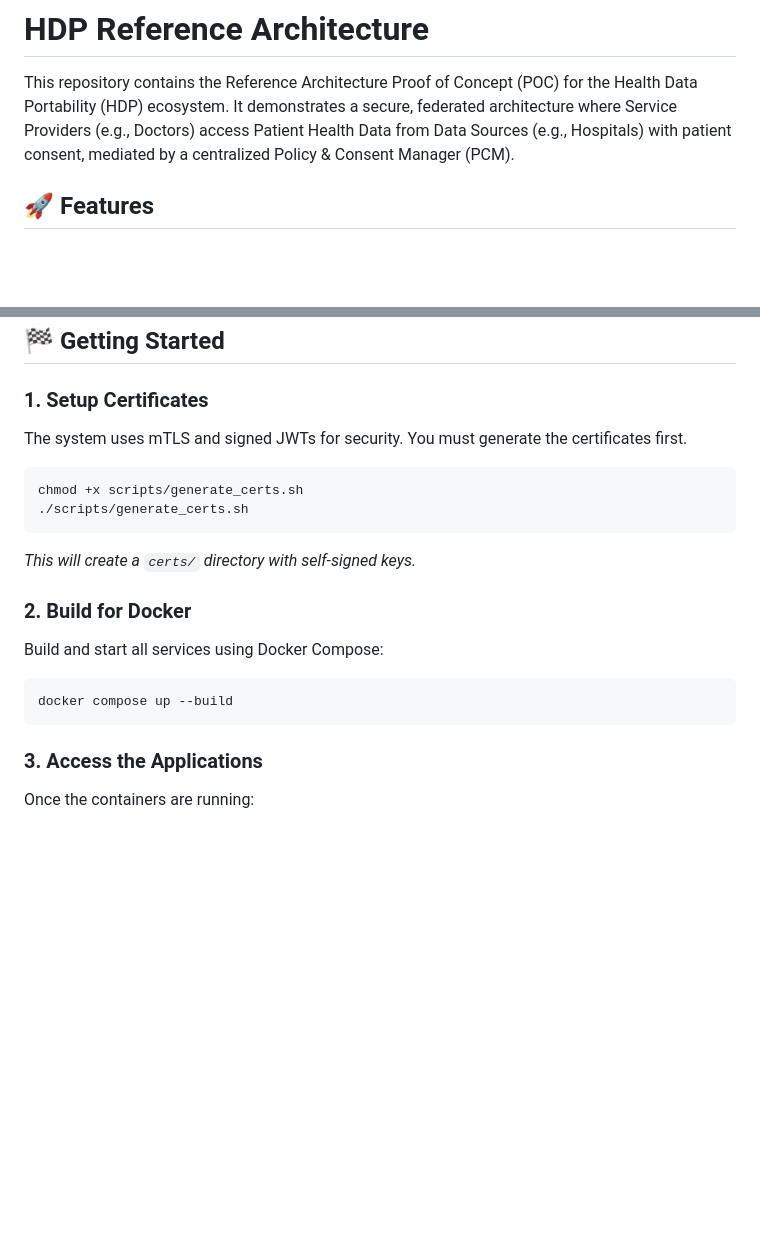
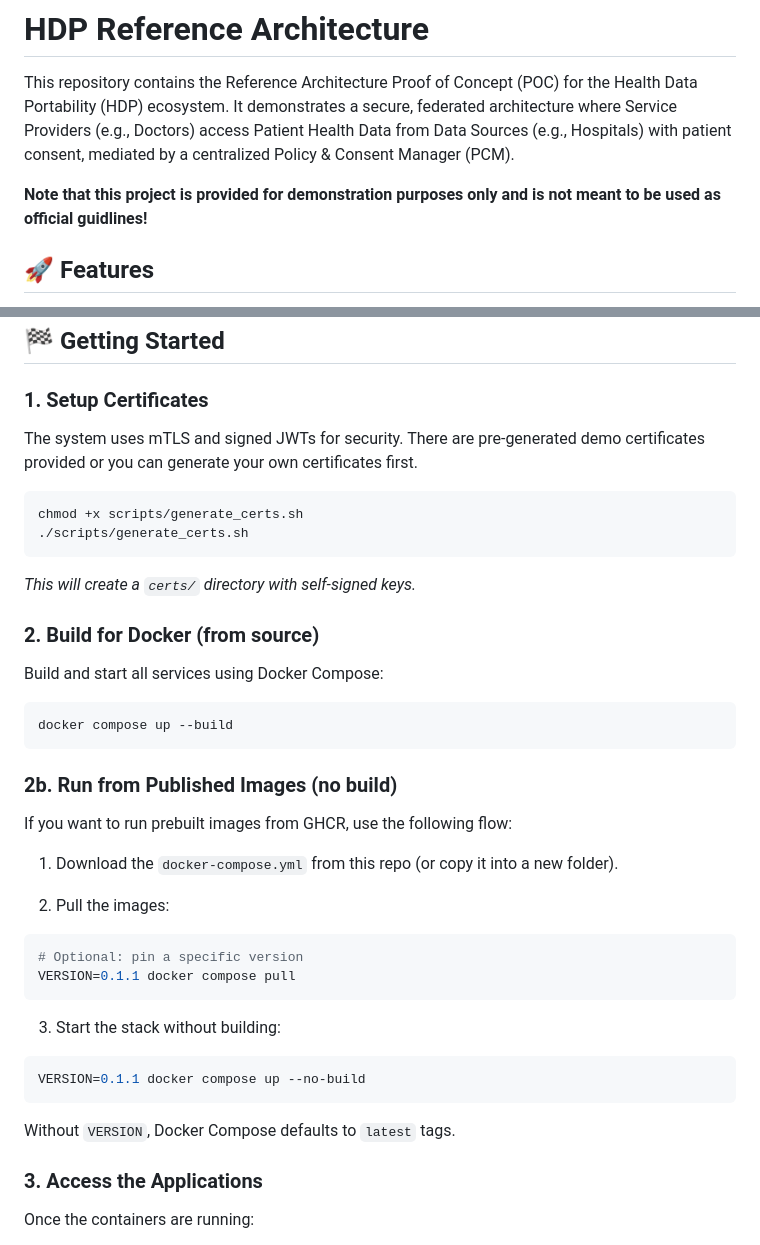
Before and after one commit to ronenabra/HDP-reference-architecture-v2-public, a Markdown page: README.md, 2 parts joined by grey strips. GitHub-like rendering; blank space fills up the shorter version.

Commit message:
Update README with demo note and setup instructions
Added a note about the project's demonstration purpose and updated instructions for building and running the application.

````diff
--- a/README.md
+++ b/README.md
@@ -1,6 +1,8 @@
 # HDP Reference Architecture
 
 This repository contains the Reference Architecture Proof of Concept (POC) for the Health Data Portability (HDP) ecosystem. It demonstrates a secure, federated architecture where Service Providers (e.g., Doctors) access Patient Health Data from Data Sources (e.g., Hospitals) with patient consent, mediated by a centralized Policy & Consent Manager (PCM).
+
+**Note that this project is provided for demonstration purposes only and is not meant to be used as official guidlines!**
 
 ## 🚀 Features
 *   **Federated Identity**: Simulates a central authority (PCM) handling Consent and Authorization.
@@ -31,7 +33,7 @@ The system consists of 4 main Dockerized services:
 ## 🏁 Getting Started
 
 ### 1. Setup Certificates
-The system uses mTLS and signed JWTs for security. You must generate the certificates first.
+The system uses mTLS and signed JWTs for security. There are pre-generated demo certificates provided or you can generate your own certificates first.
 
 ```bash
 chmod +x scripts/generate_certs.sh
@@ -39,12 +41,32 @@ chmod +x scripts/generate_certs.sh
 ```
 *This will create a `certs/` directory with self-signed keys.*
 
-### 2. Build for Docker
+### 2. Build for Docker (from source)
 Build and start all services using Docker Compose:
 
 ```bash
 docker compose up --build
 ```
+
+### 2b. Run from Published Images (no build)
+If you want to run prebuilt images from GHCR, use the following flow:
+
+1) Download the `docker-compose.yml` from this repo (or copy it into a new folder).
+
+2) Pull the images:
+
+```bash
+# Optional: pin a specific version
+VERSION=0.1.1 docker compose pull
+```
+
+3) Start the stack without building:
+
+```bash
+VERSION=0.1.1 docker compose up --no-build
+```
+
+Without `VERSION`, Docker Compose defaults to `latest` tags.
 
 ### 3. Access the Applications
 Once the containers are running:
````
